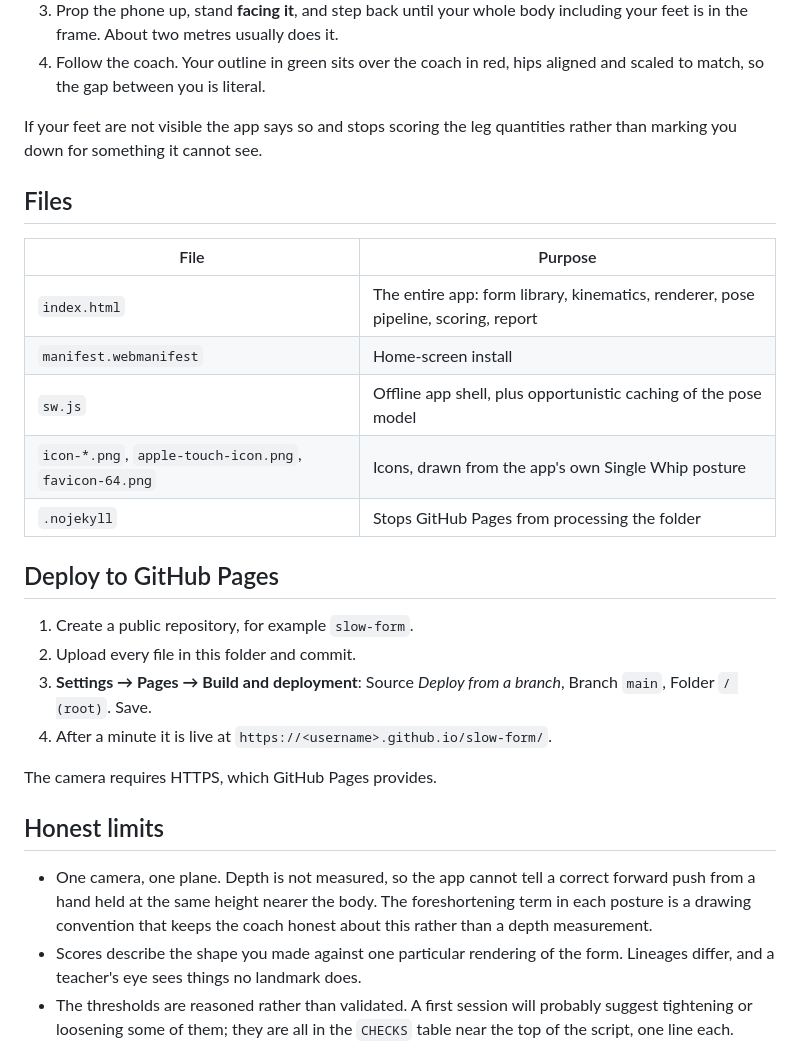
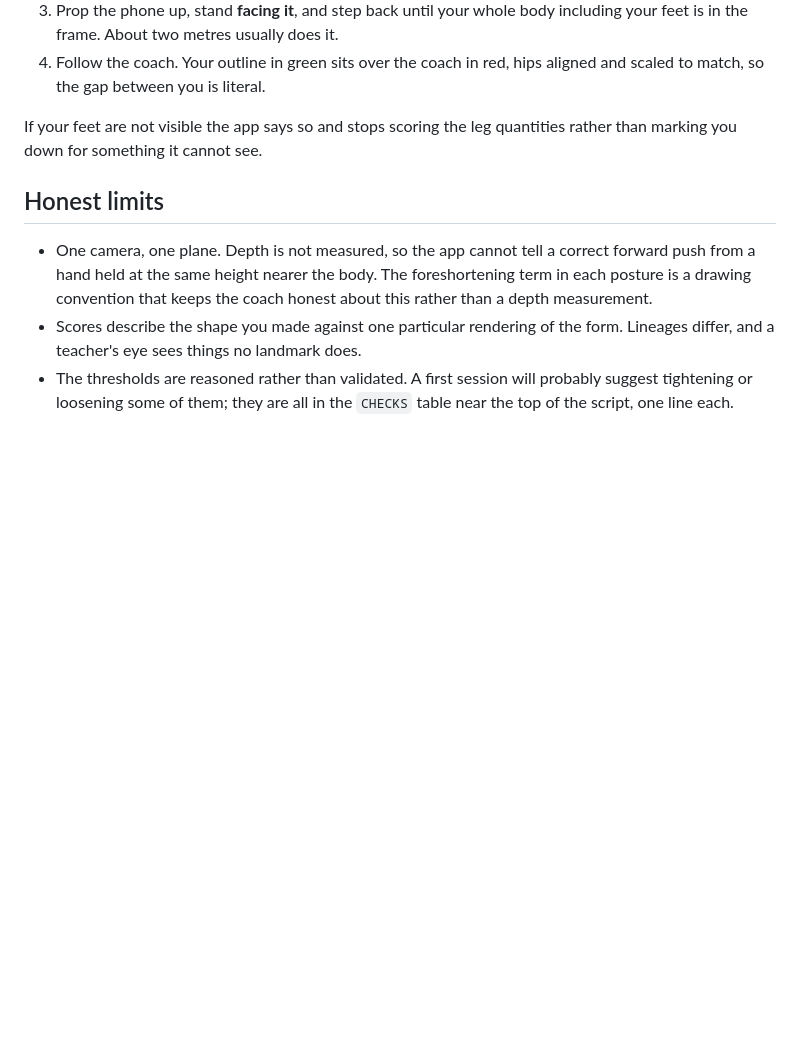
Before and after one commit to mechkutlu1/slow-form, a Markdown page: README.md, the part around the change. GitHub-like rendering; blank space fills up the shorter version.

```diff
--- a/README.md
+++ b/README.md
@@ -82,25 +82,6 @@ the continuity score.
 If your feet are not visible the app says so and stops scoring the leg
 quantities rather than marking you down for something it cannot see.
 
-## Files
-
-| File | Purpose |
-|---|---|
-| `index.html` | The entire app: form library, kinematics, renderer, pose pipeline, scoring, report |
-| `manifest.webmanifest` | Home-screen install |
-| `sw.js` | Offline app shell, plus opportunistic caching of the pose model |
-| `icon-*.png`, `apple-touch-icon.png`, `favicon-64.png` | Icons, drawn from the app's own Single Whip posture |
-| `.nojekyll` | Stops GitHub Pages from processing the folder |
-
-## Deploy to GitHub Pages
-
-1. Create a public repository, for example `slow-form`.
-2. Upload every file in this folder and commit.
-3. **Settings → Pages → Build and deployment**: Source *Deploy from a branch*,
-   Branch `main`, Folder `/ (root)`. Save.
-4. After a minute it is live at `https://<username>.github.io/slow-form/`.
-
-The camera requires HTTPS, which GitHub Pages provides.
 
 ## Honest limits
 
```
